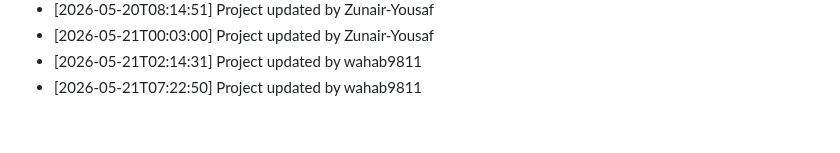
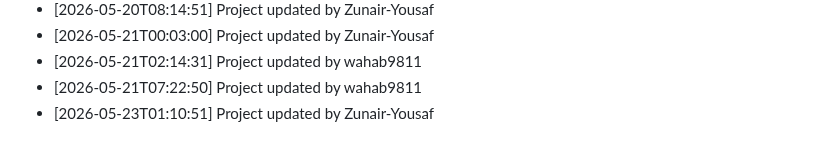
Before and after one commit to wahab9811/Teacher-TimeTable-Management-System, a Markdown page: commit_history.md, the part around the change. Rendered like a GitHub page.

Commit message:
Update project structure and files

```diff
--- a/commit_history.md
+++ b/commit_history.md
@@ -168,3 +168,4 @@
 - [2026-05-21T00:03:00] Project updated by Zunair-Yousaf
 - [2026-05-21T02:14:31] Project updated by wahab9811
 - [2026-05-21T07:22:50] Project updated by wahab9811
+- [2026-05-23T01:10:51] Project updated by Zunair-Yousaf
```
